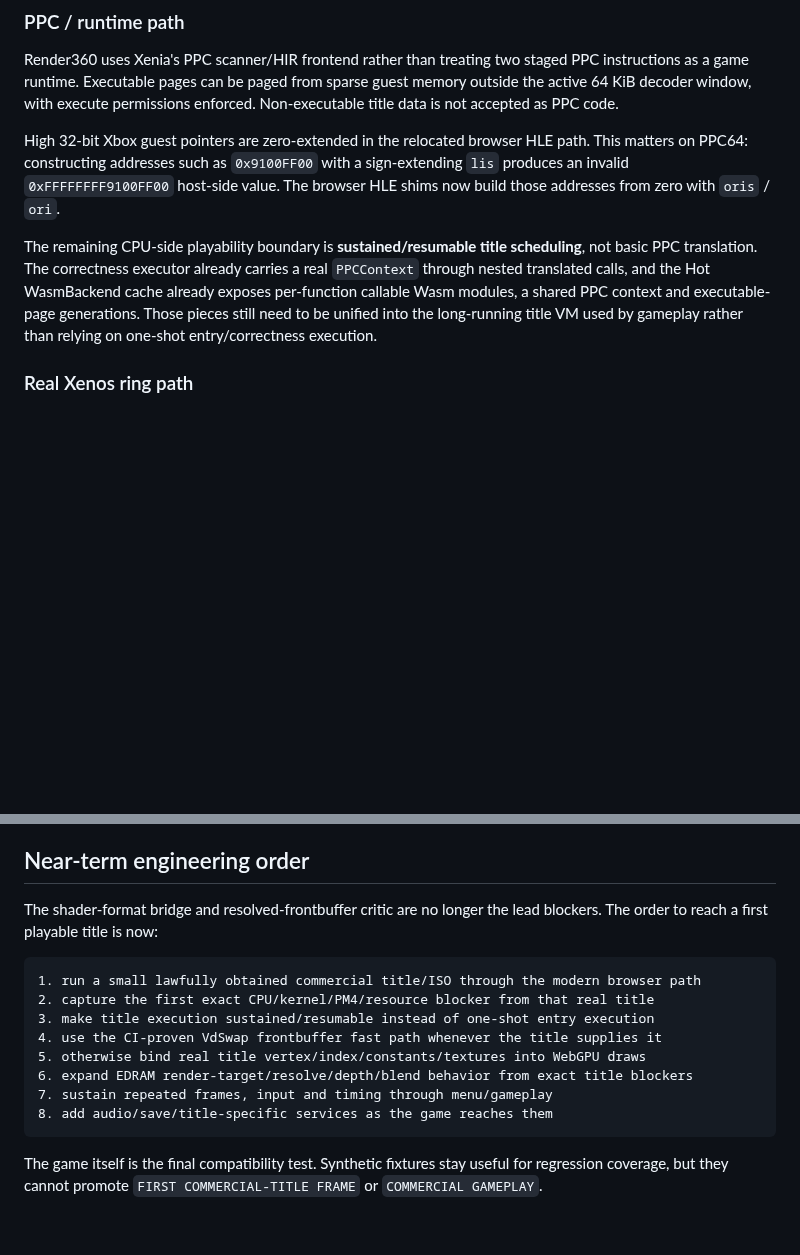
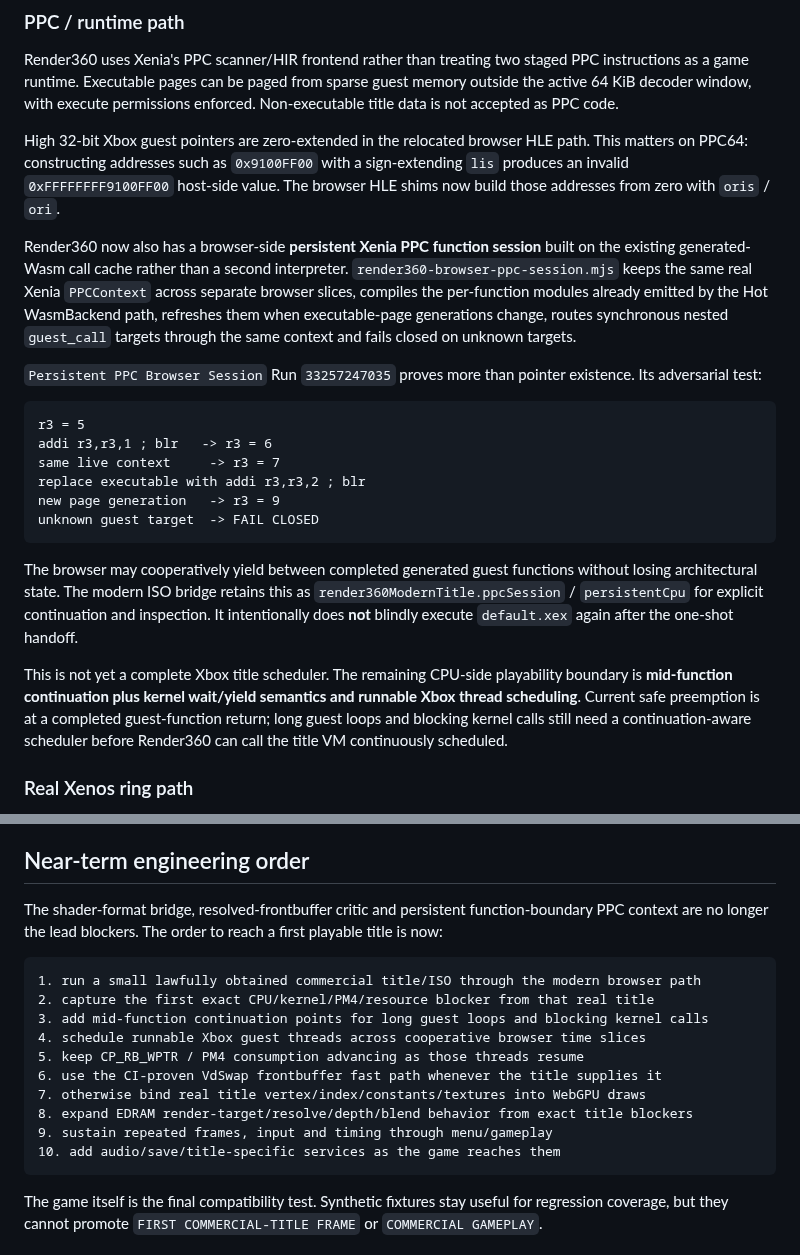
Before and after one commit to matthewcodergamer/Render360, a Markdown page: README.md, 2 parts joined by grey strips. Drawn GitHub-style; blank space fills up the shorter version.

Commit message:
docs: promote persistent PPC and published WGSL gates

````diff
--- a/README.md
+++ b/README.md
@@ -67,7 +71,22 @@ Render360 uses Xenia's PPC scanner/HIR frontend rather than treating two staged
 
 High 32-bit Xbox guest pointers are zero-extended in the relocated browser HLE path. This matters on PPC64: constructing addresses such as `0x9100FF00` with a sign-extending `lis` produces an invalid `0xFFFFFFFF9100FF00` host-side value. The browser HLE shims now build those addresses from zero with `oris` / `ori`.
 
-The remaining CPU-side playability boundary is **sustained/resumable title scheduling**, not basic PPC translation. The correctness executor already carries a real `PPCContext` through nested translated calls, and the Hot WasmBackend cache already exposes per-function callable Wasm modules, a shared PPC context and executable-page generations. Those pieces still need to be unified into the long-running title VM used by gameplay rather than relying on one-shot entry/correctness execution.
+Render360 now also has a browser-side **persistent Xenia PPC function session** built on the existing generated-Wasm call cache rather than a second interpreter. `render360-browser-ppc-session.mjs` keeps the same real Xenia `PPCContext` across separate browser slices, compiles the per-function modules already emitted by the Hot WasmBackend path, refreshes them when executable-page generations change, routes synchronous nested `guest_call` targets through the same context and fails closed on unknown targets.
+
+`Persistent PPC Browser Session` Run `33257247035` proves more than pointer existence. Its adversarial test:
+
+```text
+r3 = 5
+addi r3,r3,1 ; blr   -> r3 = 6
+same live context     -> r3 = 7
+replace executable with addi r3,r3,2 ; blr
+new page generation   -> r3 = 9
+unknown guest target  -> FAIL CLOSED
+```
+
+The browser may cooperatively yield between completed generated guest functions without losing architectural state. The modern ISO bridge retains this as `render360ModernTitle.ppcSession` / `persistentCpu` for explicit continuation and inspection. It intentionally does **not** blindly execute `default.xex` again after the one-shot handoff.
+
+This is not yet a complete Xbox title scheduler. The remaining CPU-side playability boundary is **mid-function continuation plus kernel wait/yield semantics and runnable Xbox thread scheduling**. Current safe preemption is at a completed guest-function return; long guest loops and blocking kernel calls still need a continuation-aware scheduler before Render360 can call the title VM continuously scheduled.
 
 ### Real Xenos ring path
 
@@ -247,17 +269,19 @@ Audio, save/storage, networking and title-specific compatibility may still affec
 
 ## Near-term engineering order
 
-The shader-format bridge and resolved-frontbuffer critic are no longer the lead blockers. The order to reach a first playable title is now:
+The shader-format bridge, resolved-frontbuffer critic and persistent function-boundary PPC context are no longer the lead blockers. The order to reach a first playable title is now:
 
 ```text
 1. run a small lawfully obtained commercial title/ISO through the modern browser path
 2. capture the first exact CPU/kernel/PM4/resource blocker from that real title
-3. make title execution sustained/resumable instead of one-shot entry execution
-4. use the CI-proven VdSwap frontbuffer fast path whenever the title supplies it
-5. otherwise bind real title vertex/index/constants/textures into WebGPU draws
-6. expand EDRAM render-target/resolve/depth/blend behavior from exact title blockers
-7. sustain repeated frames, input and timing through menu/gameplay
-8. add audio/save/title-specific services as the game reaches them
+3. add mid-function continuation points for long guest loops and blocking kernel calls
+4. schedule runnable Xbox guest threads across cooperative browser time slices
+5. keep CP_RB_WPTR / PM4 consumption advancing as those threads resume
+6. use the CI-proven VdSwap frontbuffer fast path whenever the title supplies it
+7. otherwise bind real title vertex/index/constants/textures into WebGPU draws
+8. expand EDRAM render-target/resolve/depth/blend behavior from exact title blockers
+9. sustain repeated frames, input and timing through menu/gameplay
+10. add audio/save/title-specific services as the game reaches them
 ```
 
 The game itself is the final compatibility test. Synthetic fixtures stay useful for regression coverage, but they cannot promote `FIRST COMMERCIAL-TITLE FRAME` or `COMMERCIAL GAMEPLAY`.
````
Also changed, not shown: other parts of README.md (+17 -10 lines).
